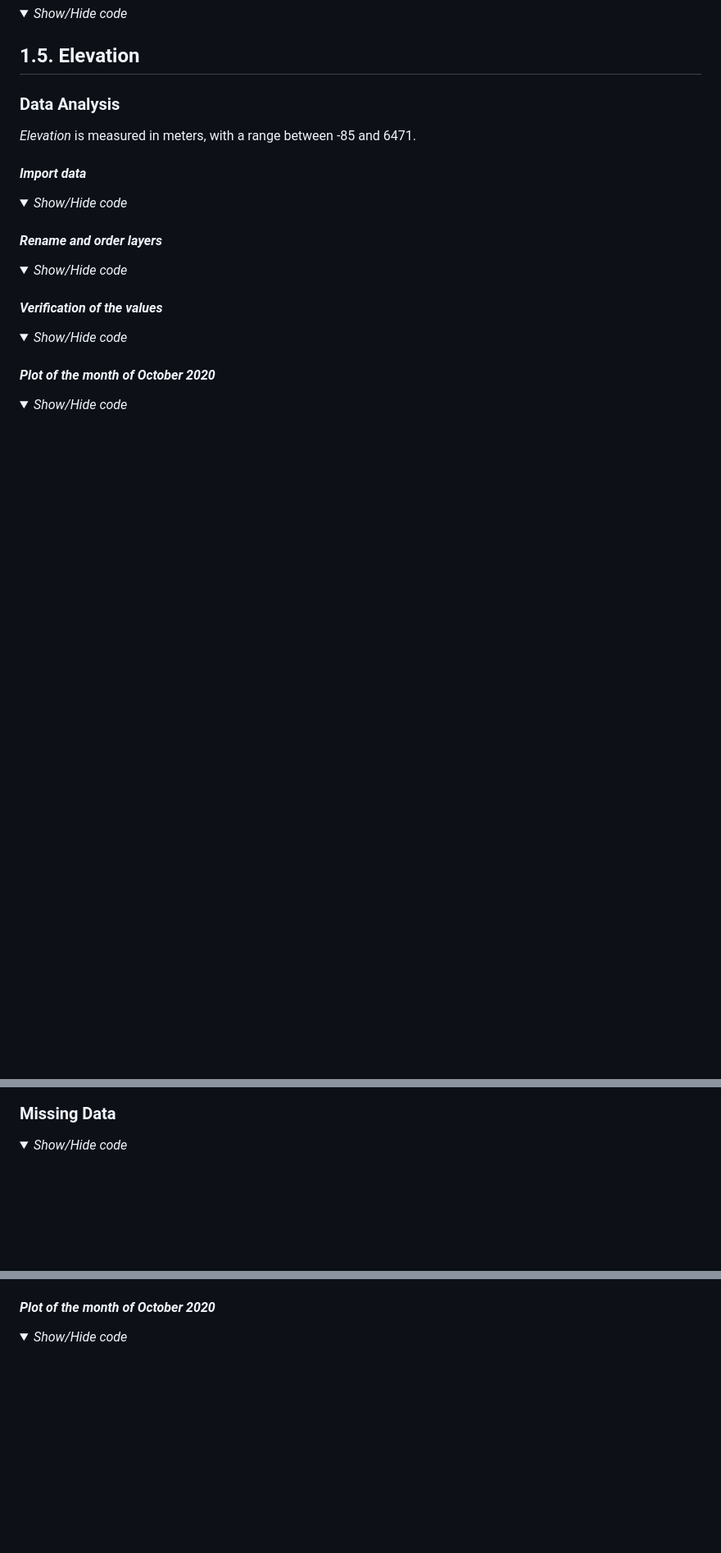
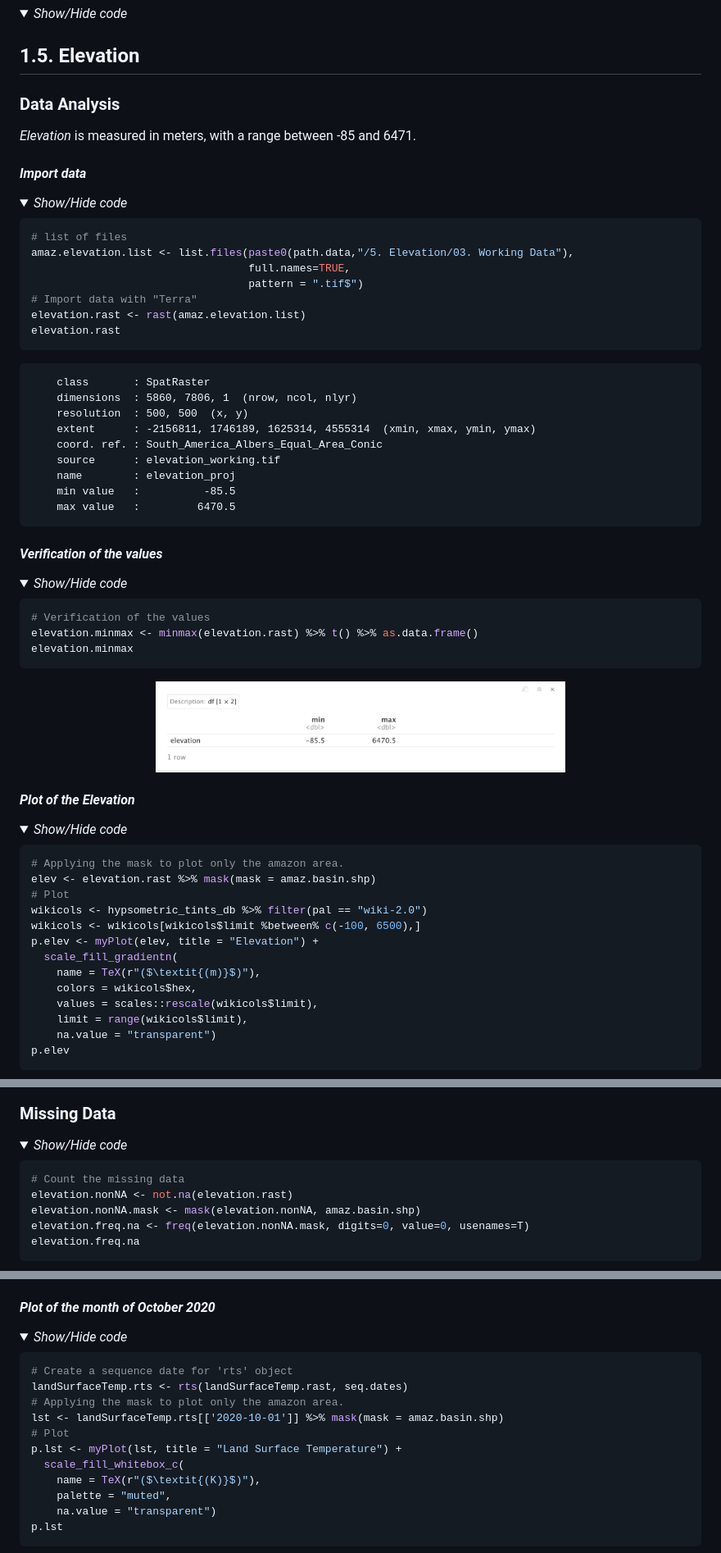
Before and after one commit to abid-mohamed/Mapping_the_Spatio-Temporal_Distribution_of_Burned_Areas_in_the_Amazon, a Markdown page: 1_data_analysis_&_missing_data/README.md, 3 parts joined by grey strips. Shown: that part at 82% size. Rendered like a GitHub page; folded sections open; blank space fills up the shorter version.

````diff
--- a/1_data_analysis_&_missing_data/README.md
+++ b/1_data_analysis_&_missing_data/README.md
@@ -720,28 +720,64 @@ _Elevation_ is measured in meters, with a range between -85 and 6471.
 <details>
     <summary><em>Show/Hide code</em></summary>
 
-
+```r
+# list of files
+amaz.elevation.list <- list.files(paste0(path.data,"/5. Elevation/03. Working Data"),
+                                  full.names=TRUE,
+                                  pattern = ".tif$")
+# Import data with "Terra"
+elevation.rast <- rast(amaz.elevation.list)
+elevation.rast
+```
 </details>
 
-#### *Rename and order layers*
-
-<details>
-    <summary><em>Show/Hide code</em></summary>
-
-
-</details>
+```
+    class       : SpatRaster
+    dimensions  : 5860, 7806, 1  (nrow, ncol, nlyr)
+    resolution  : 500, 500  (x, y)
+    extent      : -2156811, 1746189, 1625314, 4555314  (xmin, xmax, ymin, ymax)
+    coord. ref. : South_America_Albers_Equal_Area_Conic
+    source      : elevation_working.tif
+    name        : elevation_proj
+    min value   :          -85.5
+    max value   :         6470.5
+```
 
 #### *Verification of the values*
 
 <details>
     <summary><em>Show/Hide code</em></summary>
 
-
+```r
+# Verification of the values
+elevation.minmax <- minmax(elevation.rast) %>% t() %>% as.data.frame()
+elevation.minmax
+```
 </details>
 
-#### *Plot of the month of October 2020*
+<p align="center">
+  <img src="img/5.1.elev.png"  width="60%" />
+</p>
+
+#### *Plot of the Elevation*
 
 <details>
     <summary><em>Show/Hide code</em></summary>
 
+```r
+# Applying the mask to plot only the amazon area.
+elev <- elevation.rast %>% mask(mask = amaz.basin.shp)
+# Plot
+wikicols <- hypsometric_tints_db %>% filter(pal == "wiki-2.0")
+wikicols <- wikicols[wikicols$limit %between% c(-100, 6500),]
+p.elev <- myPlot(elev, title = "Elevation") +
+  scale_fill_gradientn(
+    name = TeX(r"($\textit{(m)}$)"),
+    colors = wikicols$hex,
+    values = scales::rescale(wikicols$limit),
+    limit = range(wikicols$limit),
+    na.value = "transparent")
+p.elev
+```
+</details>
 
@@ -752,4 +790,12 @@ _Elevation_ is measured in meters, with a range between -85 and 6471.
 <details>
     <summary><em>Show/Hide code</em></summary>
 
+```r
+# Count the missing data
+elevation.nonNA <- not.na(elevation.rast)
+elevation.nonNA.mask <- mask(elevation.nonNA, amaz.basin.shp)
+elevation.freq.na <- freq(elevation.nonNA.mask, digits=0, value=0, usenames=T)
+elevation.freq.na
+```
+</details>
 
@@ -790,4 +889,18 @@ _Land Surface Temperature_ is represented in Kelvin, with values adjusted by a s
 <details>
     <summary><em>Show/Hide code</em></summary>
 
+```r
+# Create a sequence date for 'rts' object
+landSurfaceTemp.rts <- rts(landSurfaceTemp.rast, seq.dates)
+# Applying the mask to plot only the amazon area.
+lst <- landSurfaceTemp.rts[['2020-10-01']] %>% mask(mask = amaz.basin.shp)
+# Plot
+p.lst <- myPlot(lst, title = "Land Surface Temperature") +
+  scale_fill_whitebox_c(
+    name = TeX(r"($\textit{(K)}$)"),
+    palette = "muted",
+    na.value = "transparent")
+p.lst
+```
+</details>
 
````
Also changed, not shown: other parts of 1_data_analysis_&_missing_data/README.md (+69 -6 lines), 1_data_analysis_&_missing_data/img/6.1.lst.png (added), 1_data_analysis_&_missing_data/img/6.2.lst.png (added).
